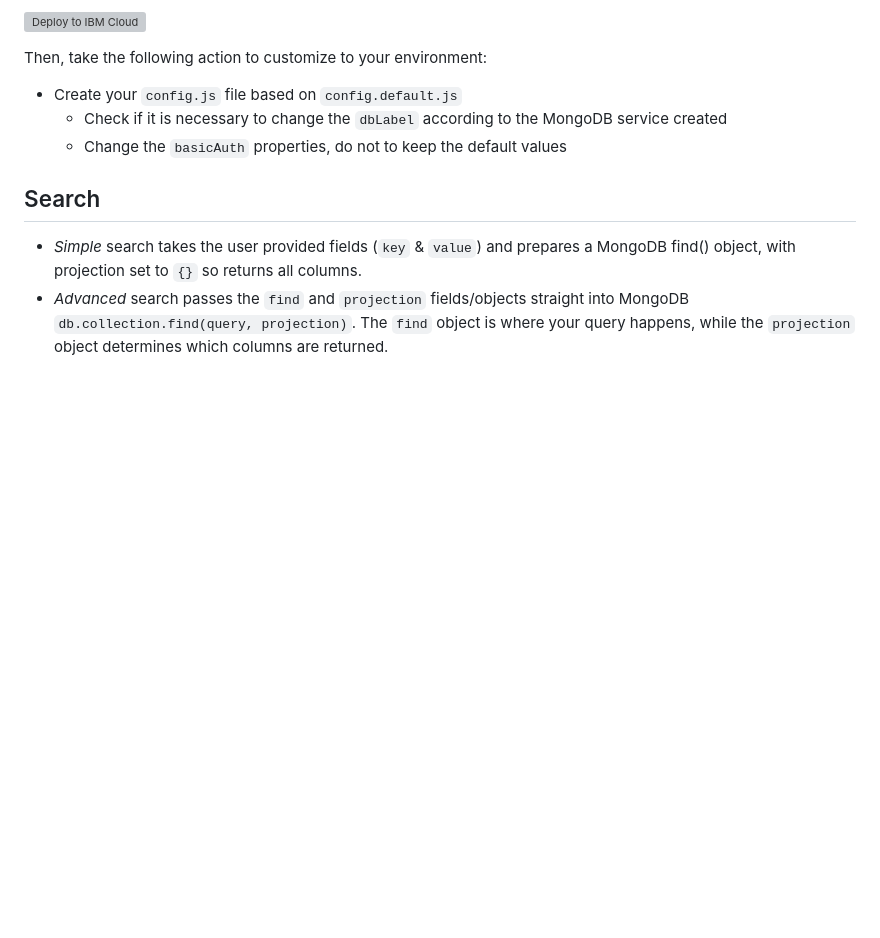
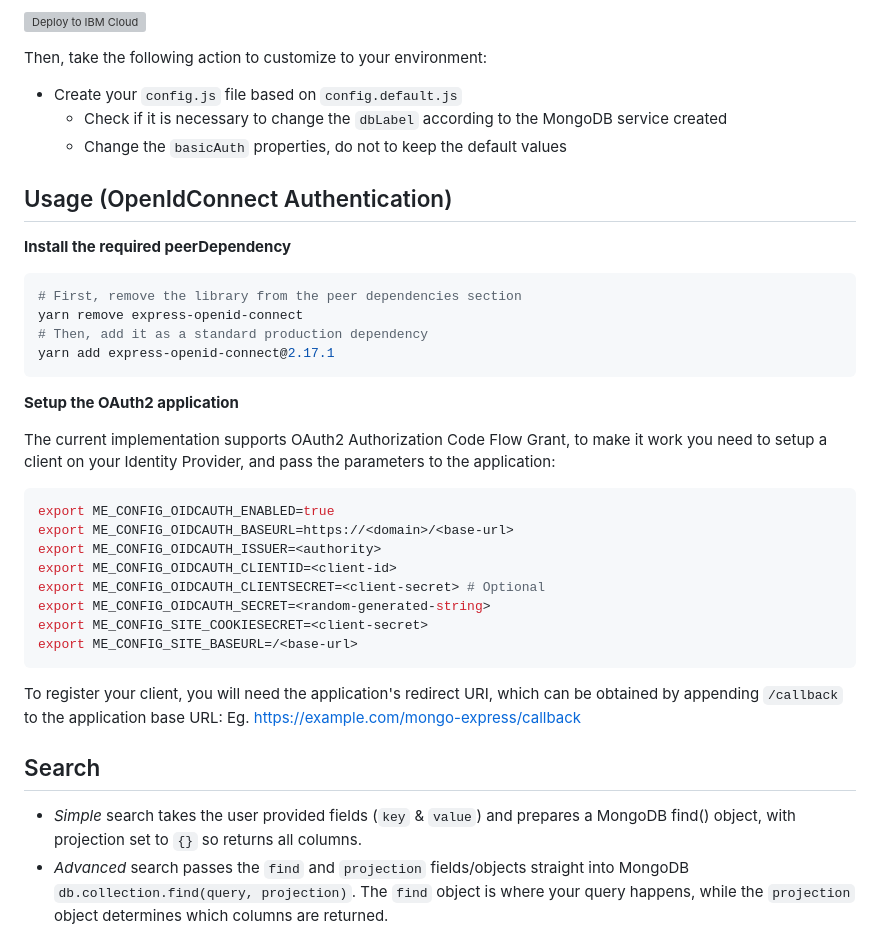
Before and after one commit to mongo-express/mongo-express, a Markdown page: README.md, the part around the change. Drawn GitHub-style; blank space fills up the shorter version; grey boxes are pictures that could not be loaded.

````diff
--- a/README.md
+++ b/README.md
@@ -241,6 +241,34 @@ Then, take the following action to customize to your environment:
   - Check if it is necessary to change the `dbLabel` according to the MongoDB service created
   - Change the `basicAuth` properties, do not to keep the default values
 
+## Usage (OpenIdConnect Authentication)
+
+**Install the required peerDependency**
+
+```bash
+# First, remove the library from the peer dependencies section
+yarn remove express-openid-connect
+# Then, add it as a standard production dependency
+yarn add express-openid-connect@2.17.1
+```
+
+**Setup the OAuth2 application**
+
+The current implementation supports OAuth2 Authorization Code Flow Grant, to make it work you need to setup a client on your Identity Provider, and pass the parameters to the application:
+
+```bash
+export ME_CONFIG_OIDCAUTH_ENABLED=true
+export ME_CONFIG_OIDCAUTH_BASEURL=https://<domain>/<base-url>
+export ME_CONFIG_OIDCAUTH_ISSUER=<authority>
+export ME_CONFIG_OIDCAUTH_CLIENTID=<client-id>
+export ME_CONFIG_OIDCAUTH_CLIENTSECRET=<client-secret> # Optional
+export ME_CONFIG_OIDCAUTH_SECRET=<random-generated-string>
+export ME_CONFIG_SITE_COOKIESECRET=<client-secret>
+export ME_CONFIG_SITE_BASEURL=/<base-url>
+```
+
+To register your client, you will need the application's redirect URI, which can be obtained by appending `/callback` to the application base URL: Eg. https://example.com/mongo-express/callback
+
 ## Search
 
 - _Simple_ search takes the user provided fields (`key` & `value`) and prepares a MongoDB find() object, with projection set to `{}` so returns all columns.
````
